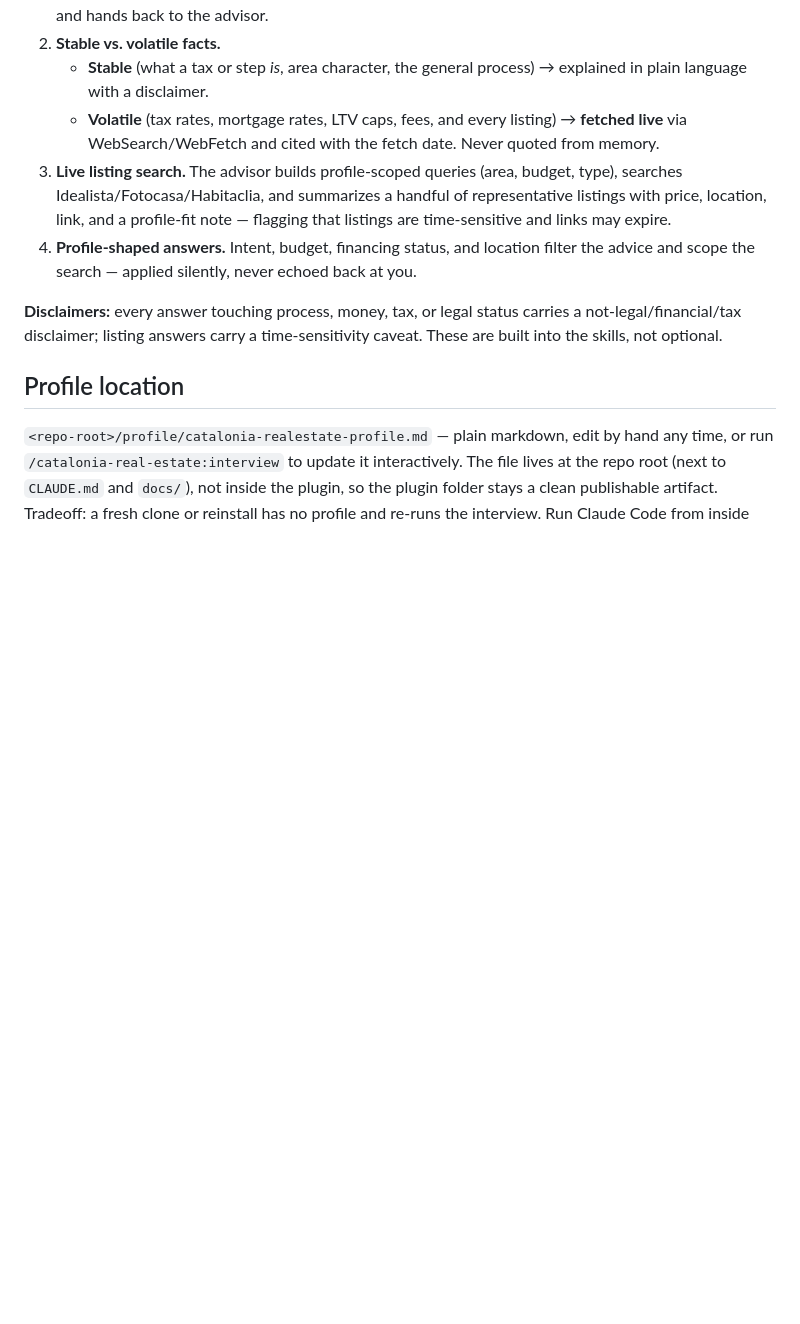
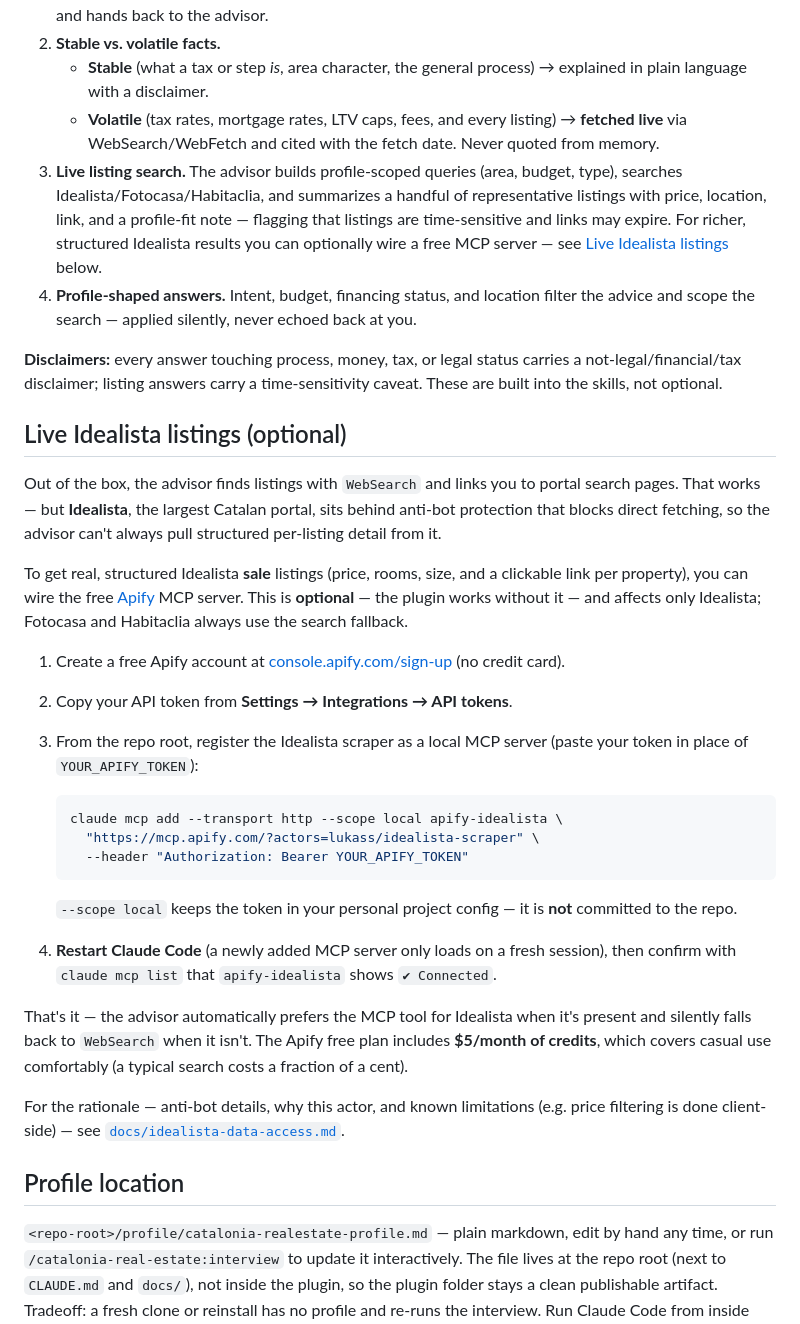
Before and after one commit to Dromediansk/claude-catalonia-advisors, a Markdown page: catalonia-real-estate/README.md, the part around the change. GitHub-like rendering; blank space fills up the shorter version.

Commit message:
instructions for MCP setup

````diff
--- a/catalonia-real-estate/README.md
+++ b/catalonia-real-estate/README.md
@@ -67,10 +67,33 @@ You usually don't invoke them by name — just ask a Catalonia property question
 2. **Stable vs. volatile facts.**
    - **Stable** (what a tax or step *is*, area character, the general process) → explained in plain language with a disclaimer.
    - **Volatile** (tax rates, mortgage rates, LTV caps, fees, and every listing) → **fetched live** via WebSearch/WebFetch and cited with the fetch date. Never quoted from memory.
-3. **Live listing search.** The advisor builds profile-scoped queries (area, budget, type), searches Idealista/Fotocasa/Habitaclia, and summarizes a handful of representative listings with price, location, link, and a profile-fit note — flagging that listings are time-sensitive and links may expire.
+3. **Live listing search.** The advisor builds profile-scoped queries (area, budget, type), searches Idealista/Fotocasa/Habitaclia, and summarizes a handful of representative listings with price, location, link, and a profile-fit note — flagging that listings are time-sensitive and links may expire. For richer, structured Idealista results you can optionally wire a free MCP server — see [Live Idealista listings](#live-idealista-listings-optional) below.
 4. **Profile-shaped answers.** Intent, budget, financing status, and location filter the advice and scope the search — applied silently, never echoed back at you.
 
 **Disclaimers:** every answer touching process, money, tax, or legal status carries a not-legal/financial/tax disclaimer; listing answers carry a time-sensitivity caveat. These are built into the skills, not optional.
+
+## Live Idealista listings (optional)
+
+Out of the box, the advisor finds listings with `WebSearch` and links you to portal search pages. That works — but **Idealista**, the largest Catalan portal, sits behind anti-bot protection that blocks direct fetching, so the advisor can't always pull structured per-listing detail from it.
+
+To get real, structured Idealista **sale** listings (price, rooms, size, and a clickable link per property), you can wire the free [Apify](https://apify.com/) MCP server. This is **optional** — the plugin works without it — and affects only Idealista; Fotocasa and Habitaclia always use the search fallback.
+
+1. Create a free Apify account at [console.apify.com/sign-up](https://console.apify.com/sign-up) (no credit card).
+2. Copy your API token from **Settings → Integrations → API tokens**.
+3. From the repo root, register the Idealista scraper as a local MCP server (paste your token in place of `YOUR_APIFY_TOKEN`):
+
+   ```bash
+   claude mcp add --transport http --scope local apify-idealista \
+     "https://mcp.apify.com/?actors=lukass/idealista-scraper" \
+     --header "Authorization: Bearer YOUR_APIFY_TOKEN"
+   ```
+
+   `--scope local` keeps the token in your personal project config — it is **not** committed to the repo.
+4. **Restart Claude Code** (a newly added MCP server only loads on a fresh session), then confirm with `claude mcp list` that `apify-idealista` shows `✔ Connected`.
+
+That's it — the advisor automatically prefers the MCP tool for Idealista when it's present and silently falls back to `WebSearch` when it isn't. The Apify free plan includes **$5/month of credits**, which covers casual use comfortably (a typical search costs a fraction of a cent).
+
+For the rationale — anti-bot details, why this actor, and known limitations (e.g. price filtering is done client-side) — see [`docs/idealista-data-access.md`](../docs/idealista-data-access.md).
 
 ## Profile location
 
````
